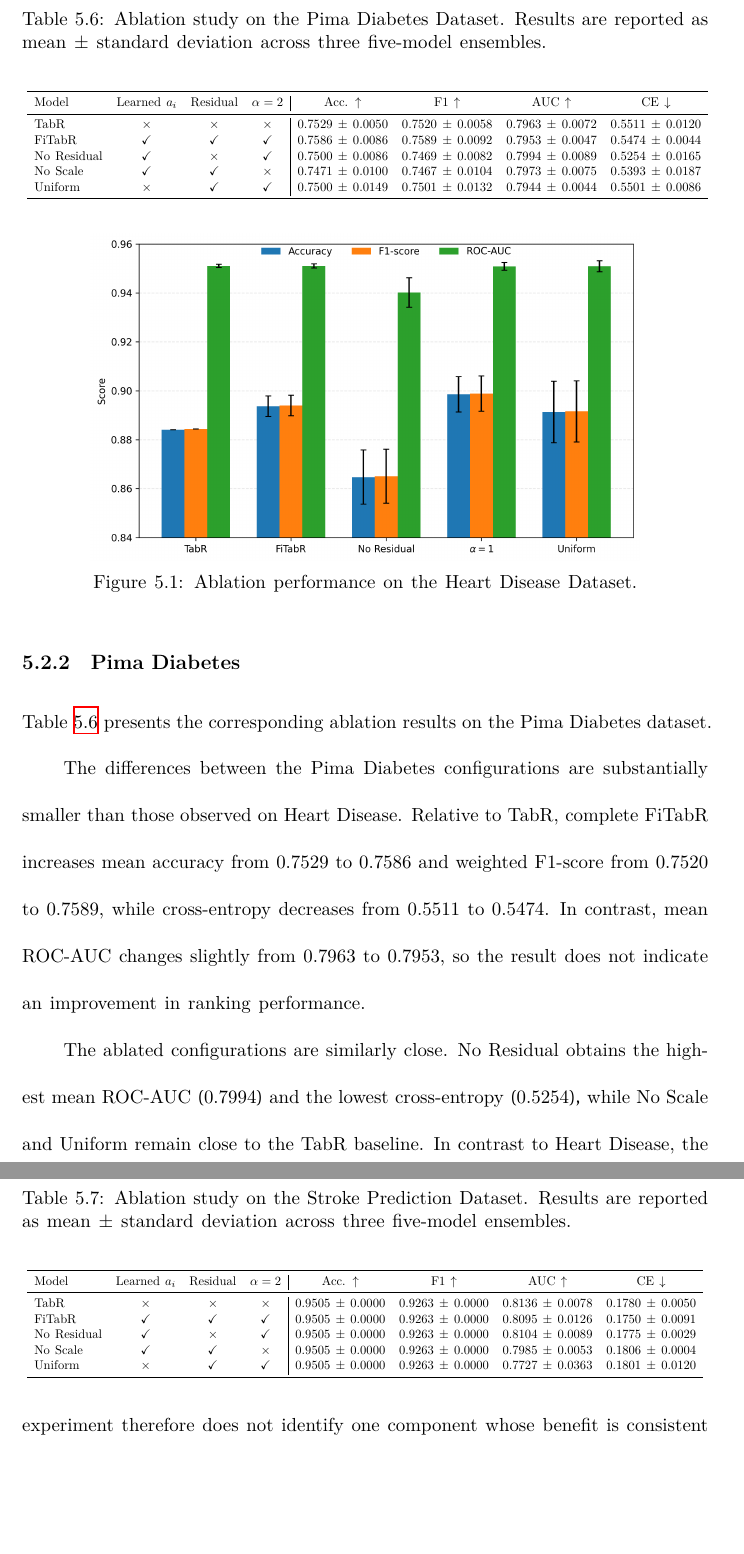
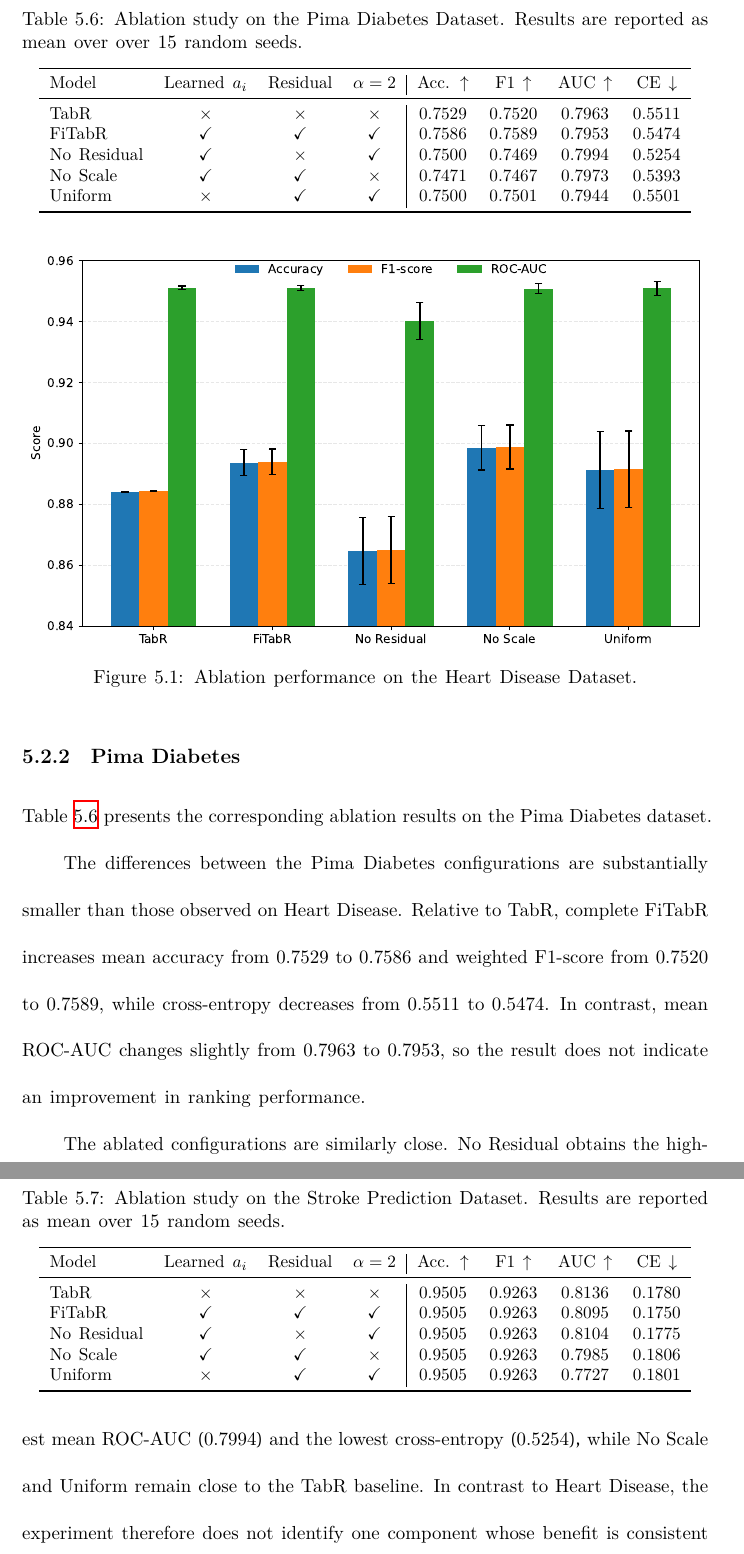
Before and after one commit to elvinkurbanov/FiTabR-Paper-Thesis-Latex, a LaTeX thesis (thesis.tex): two parts of pages 55 and 56 of 78, joined at a grey line, cut so that both start at the same text, the shorter picture padded with empty space. Compiled offline with XeLaTeX; a missing font is replaced by an installed copy or a similar font; a LaTeX package or settings file that is missing is left out.

Commit message:
Updated Figures and Tables

```diff
--- a/thesis.tex
+++ b/thesis.tex
@@ -1521,4 +1521,3 @@ complete FiTabR representation are retained in each configuration.
 \begin{table}[t]
 \centering
 \caption[Ablation study on the Heart Disease Dataset.]{Ablation study on the Heart Disease Dataset. Results are
-reported as mean $\pm$ standard deviation across three five-model
@@ -1629,8 +1572,8 @@ main Heart Disease ablation results.
 
 \begin{figure}[H]
     \centering
-    \includegraphics[width=0.80\textwidth]
-    {figure/heart_ablation_performance.png}
+    \includegraphics[width=\textwidth]
+    {figure/heart_ablation_performance.pdf}
     \caption{Ablation performance on the Heart Disease Dataset.\\}
     \label{fig:heart_ablation_performance}
 \end{figure}
@@ -1650,77 +1593,22 @@ results on the Pima Diabetes dataset.
 \begin{table}[t]
 \centering
 \caption[Ablation study on the Pima Diabetes Dataset.]{Ablation study on the Pima Diabetes Dataset. Results are
-reported as mean $\pm$ standard deviation across three five-model
-ensembles.\\}
+reported as mean over  over 15 random seeds.}
 \label{tab:pima_ablation}
-
-\resizebox{\textwidth}{!}{
+\small
 \begin{tabular}{lccc|cccc}
 \toprule
-Model &
-Learned $a_i$ &
-Residual &
-$\alpha=2$ &
-Acc. $\uparrow$ &
-F1 $\uparrow$ &
-AUC $\uparrow$ &
-CE $\downarrow$
-\\
+Model & Learned $a_i$ & Residual & $\alpha=2$ & Acc. $\uparrow$ & F1 $\uparrow$ & AUC $\uparrow$ & CE $\downarrow$ \\
 \midrule
-
-TabR
-& $\times$
-& $\times$
-& $\times$
-& 0.7529 $\pm$ 0.0050
-& 0.7520 $\pm$ 0.0058
-& 0.7963 $\pm$ 0.0072
-& 0.5511 $\pm$ 0.0120
-\\
-
-FiTabR
-& $\checkmark$
-& $\checkmark$
-& $\checkmark$
-& 0.7586 $\pm$ 0.0086
-& 0.7589 $\pm$ 0.0092
-& 0.7953 $\pm$ 0.0047
-& 0.5474 $\pm$ 0.0044
-\\
-
-No Residual
-& $\checkmark$
-& $\times$
-& $\checkmark$
-& 0.7500 $\pm$ 0.0086
-& 0.7469 $\pm$ 0.0082
-& 0.7994 $\pm$ 0.0089
-& 0.5254 $\pm$ 0.0165
-\\
-
-No Scale
-& $\checkmark$
-& $\checkmark$
-& $\times$
-& 0.7471 $\pm$ 0.0100
-& 0.7467 $\pm$ 0.0104
-& 0.7973 $\pm$ 0.0075
-& 0.5393 $\pm$ 0.0187
-\\
-
-Uniform
-& $\times$
-& $\checkmark$
-& $\checkmark$
-& 0.7500 $\pm$ 0.0149
-& 0.7501 $\pm$ 0.0132
-& 0.7944 $\pm$ 0.0044
-& 0.5501 $\pm$ 0.0086
-\\
-
+TabR        & $\times$     & $\times$     & $\times$     & 0.7529 & 0.7520 & 0.7963 & 0.5511 \\
+FiTabR      & $\checkmark$ & $\checkmark$ & $\checkmark$ & 0.7586 & 0.7589 & 0.7953 & 0.5474 \\
+No Residual & $\checkmark$ & $\times$     & $\checkmark$ & 0.7500 & 0.7469 & 0.7994 & 0.5254 \\
+No Scale    & $\checkmark$ & $\checkmark$ & $\times$     & 0.7471 & 0.7467 & 0.7973 & 0.5393 \\
+Uniform     & $\times$     & $\checkmark$ & $\checkmark$ & 0.7500 & 0.7501 & 0.7944 & 0.5501 \\
 \bottomrule
-\end{tabular}}
+\end{tabular}
 \end{table}
+
 
 The differences between the Pima Diabetes configurations are
 substantially smaller than those observed on Heart Disease. Relative to
@@ -1763,78 +1651,22 @@ Stroke Prediction dataset.
 \begin{table}[t]
 \centering
 \caption[Ablation study on the Stroke Prediction Dataset.]{Ablation study on the Stroke Prediction Dataset. Results are
-reported as mean $\pm$ standard deviation across three five-model
-ensembles.\\}
+reported as mean over 15 random seeds.}
 \label{tab:stroke_ablation}
-
-\resizebox{\textwidth}{!}{
+\small
 \begin{tabular}{lccc|cccc}
 \toprule
-Model &
-Learned $a_i$ &
-Residual &
-$\alpha=2$ &
-Acc. $\uparrow$ &
-F1 $\uparrow$ &
-AUC $\uparrow$ &
-CE $\downarrow$
-\\
+Model & Learned $a_i$ & Residual & $\alpha=2$ & Acc. $\uparrow$ & F1 $\uparrow$ & AUC $\uparrow$ & CE $\downarrow$ \\
 \midrule
-
-TabR
-& $\times$
-& $\times$
-& $\times$
-& 0.9505 $\pm$ 0.0000
-& 0.9263 $\pm$ 0.0000
-& 0.8136 $\pm$ 0.0078
-& 0.1780 $\pm$ 0.0050
-\\
-
-FiTabR
-& $\checkmark$
-& $\checkmark$
-& $\checkmark$
-& 0.9505 $\pm$ 0.0000
-& 0.9263 $\pm$ 0.0000
-& 0.8095 $\pm$ 0.0126
-& 0.1750 $\pm$ 0.0091
-\\
-
-No Residual
-& $\checkmark$
-& $\times$
-& $\checkmark$
-& 0.9505 $\pm$ 0.0000
-& 0.9263 $\pm$ 0.0000
-& 0.8104 $\pm$ 0.0089
-& 0.1775 $\pm$ 0.0029
-\\
-
-No Scale
-& $\checkmark$
-& $\checkmark$
-& $\times$
-& 0.9505 $\pm$ 0.0000
-& 0.9263 $\pm$ 0.0000
-& 0.7985 $\pm$ 0.0053
-& 0.1806 $\pm$ 0.0004
-\\
-
-Uniform
-& $\times$
-& $\checkmark$
-& $\checkmark$
-& 0.9505 $\pm$ 0.0000
-& 0.9263 $\pm$ 0.0000
-& 0.7727 $\pm$ 0.0363
-& 0.1801 $\pm$ 0.0120
-\\
-
+TabR        & $\times$     & $\times$     & $\times$     & 0.9505 & 0.9263 & 0.8136 & 0.1780 \\
+FiTabR      & $\checkmark$ & $\checkmark$ & $\checkmark$ & 0.9505 & 0.9263 & 0.8095 & 0.1750 \\
+No Residual & $\checkmark$ & $\times$     & $\checkmark$ & 0.9505 & 0.9263 & 0.8104 & 0.1775 \\
+No Scale    & $\checkmark$ & $\checkmark$ & $\times$     & 0.9505 & 0.9263 & 0.7985 & 0.1806 \\
+Uniform     & $\times$     & $\checkmark$ & $\checkmark$ & 0.9505 & 0.9263 & 0.7727 & 0.1801 \\
 \bottomrule
 \end{tabular}
-}
 \end{table}
+
 
 The threshold-based metrics are identical across all configurations on
 the Stroke Prediction dataset. Consequently, accuracy and weighted
```
Also changed, not shown: figure/heart_ablation_performance.pdf (added), figure/pima_ablation_performance.pdf (added), figure/stroke_ablation_performance.pdf (added), thesis.pdf, thesis.tex (88 more changed lines).
